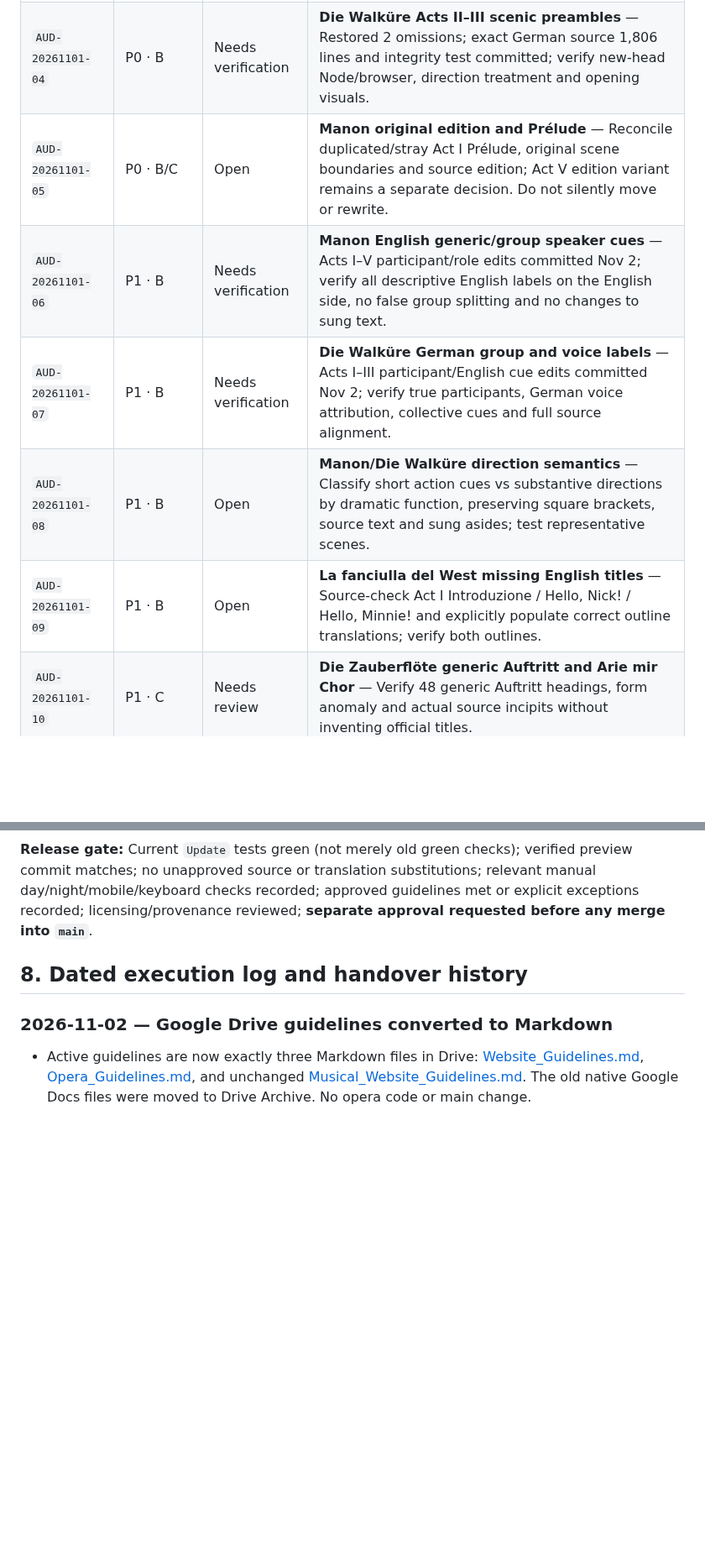
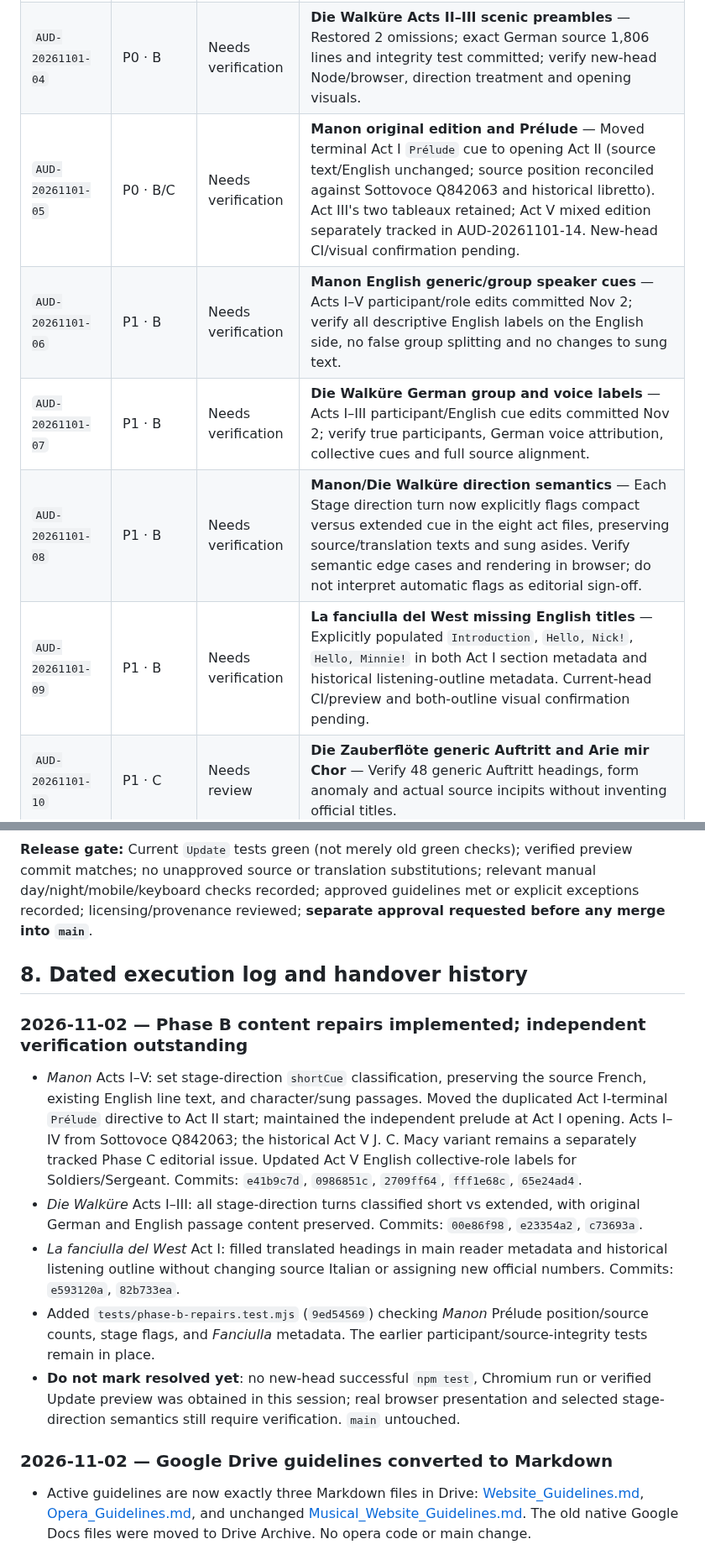
Before and after one commit to AsuraFY/my-favorite-operas, a Markdown page: docs/reviews/global-audit.md, 2 parts joined by grey strips. Shown at 84% size. Drawn GitHub-style; blank space fills up the shorter version.

Commit message:
docs(audit): record Phase B implementations and explicit verification gate

```diff
--- a/docs/reviews/global-audit.md
+++ b/docs/reviews/global-audit.md
@@ -57,11 +57,11 @@ Statuses in this table are the **consolidated Nov 2 assessment**, not a claim of
 | `AUD-20261101-02` | P0 · A | Needs verification | **All-35 Chromium coverage** — 876 assertions / 70 opera×viewport checks passed at 2026-11-01 checkpoint; re-run current head and retain artifacts. Human visual inspection is separate. |
 | `AUD-20261101-03` | P0 · A/E | Needs verification | **Preview and public release distinction** — Match tested commit to Update preview; compare with main Pages independently; never assert public URL has newer edits without proof. Merge only by explicit user approval. |
 | `AUD-20261101-04` | P0 · B | Needs verification | **Die Walküre Acts II–III scenic preambles** — Restored 2 omissions; exact German source 1,806 lines and integrity test committed; verify new-head Node/browser, direction treatment and opening visuals. |
-| `AUD-20261101-05` | P0 · B/C | Open | **Manon original edition and Prélude** — Reconcile duplicated/stray Act I Prélude, original scene boundaries and source edition; Act V edition variant remains a separate decision. Do not silently move or rewrite. |
+| `AUD-20261101-05` | P0 · B/C | Needs verification | **Manon original edition and Prélude** — Moved terminal Act I `Prélude` cue to opening Act II (source text/English unchanged; source position reconciled against Sottovoce Q842063 and historical libretto). Act III's two tableaux retained; Act V mixed edition separately tracked in AUD-20261101-14. New-head CI/visual confirmation pending. |
 | `AUD-20261101-06` | P1 · B | Needs verification | **Manon English generic/group speaker cues** — Acts I–V participant/role edits committed Nov 2; verify all descriptive English labels on the English side, no false group splitting and no changes to sung text. |
 | `AUD-20261101-07` | P1 · B | Needs verification | **Die Walküre German group and voice labels** — Acts I–III participant/English cue edits committed Nov 2; verify true participants, German voice attribution, collective cues and full source alignment. |
-| `AUD-20261101-08` | P1 · B | Open | **Manon/Die Walküre direction semantics** — Classify short action cues vs substantive directions by dramatic function, preserving square brackets, source text and sung asides; test representative scenes. |
-| `AUD-20261101-09` | P1 · B | Open | **La fanciulla del West missing English titles** — Source-check Act I Introduzione / Hello, Nick! / Hello, Minnie! and explicitly populate correct outline translations; verify both outlines. |
+| `AUD-20261101-08` | P1 · B | Needs verification | **Manon/Die Walküre direction semantics** — Each Stage direction turn now explicitly flags compact versus extended cue in the eight act files, preserving source/translation texts and sung asides. Verify semantic edge cases and rendering in browser; do not interpret automatic flags as editorial sign-off. |
+| `AUD-20261101-09` | P1 · B | Needs verification | **La fanciulla del West missing English titles** — Explicitly populated `Introduction`, `Hello, Nick!`, `Hello, Minnie!` in both Act I section metadata and historical listening-outline metadata. Current-head CI/preview and both-outline visual confirmation pending. |
 | `AUD-20261101-10` | P1 · C | Needs review | **Die Zauberflöte generic Auftritt and Arie mir Chor** — Verify 48 generic Auftritt headings, form anomaly and actual source incipits without inventing official titles. |
 | `AUD-20261101-11` | P1 · C | Needs review | **Tosca Act III instrumental credits** — Verify bells/matins landmark and remove singers from instrumental-only credit lines where source confirms none. |
 | `AUD-20261101-12` | P1 · C | Needs review | **Turandot / Carmen generic headings** — Check Scena/Scène and section incipits; use source-supported navigation labels and correct translations only. |
@@ -181,6 +181,14 @@ Every resolved issue must cite **actual changed paths, commit SHA, source editio
 
 ## 8. Dated execution log and handover history
 
+### 2026-11-02 — Phase B content repairs implemented; independent verification outstanding
+
+- *Manon* Acts I–V: set stage-direction `shortCue` classification, preserving the source French, existing English line text, and character/sung passages. Moved the duplicated Act I-terminal `Prélude` directive to Act II start; maintained the independent prelude at Act I opening. Acts I–IV from Sottovoce Q842063; the historical Act V J. C. Macy variant remains a separately tracked Phase C editorial issue. Updated Act V English collective-role labels for Soldiers/Sergeant. Commits: `e41b9c7d`, `0986851c`, `2709ff64`, `fff1e68c`, `65e24ad4`.
+- *Die Walküre* Acts I–III: all stage-direction turns classified short vs extended, with original German and English passage content preserved. Commits: `00e86f98`, `e23354a2`, `c73693a`.
+- *La fanciulla del West* Act I: filled translated headings in main reader metadata and historical listening outline without changing source Italian or assigning new official numbers. Commits: `e593120a`, `82b733ea`.
+- Added `tests/phase-b-repairs.test.mjs` (`9ed54569`) checking *Manon* Prélude position/source counts, stage flags, and *Fanciulla* metadata. The earlier participant/source-integrity tests remain in place.
+- **Do not mark resolved yet**: no new-head successful `npm test`, Chromium run or verified Update preview was obtained in this session; real browser presentation and selected stage-direction semantics still require verification. `main` untouched.
+
 ### 2026-11-02 — Google Drive guidelines converted to Markdown
 
 - Active guidelines are now exactly three Markdown files in Drive: [Website_Guidelines.md](https://drive.google.com/file/d/1iR8xPKO2JrsXZG_b_Jd_cIMUTLVAiBXf/view), [Opera_Guidelines.md](https://drive.google.com/file/d/1-NhM8ayIHj9ceQn9frQWLc0qXOKYjDYp/view), and unchanged [Musical_Website_Guidelines.md](https://drive.google.com/file/d/159vEOn1Zh8OU03ch6ySmULzin9uR7Oun/view). The old native Google Docs files were moved to Drive Archive. No opera code or main change.
```
Also changed, not shown: other parts of docs/reviews/global-audit.md (+2 -2 lines).
